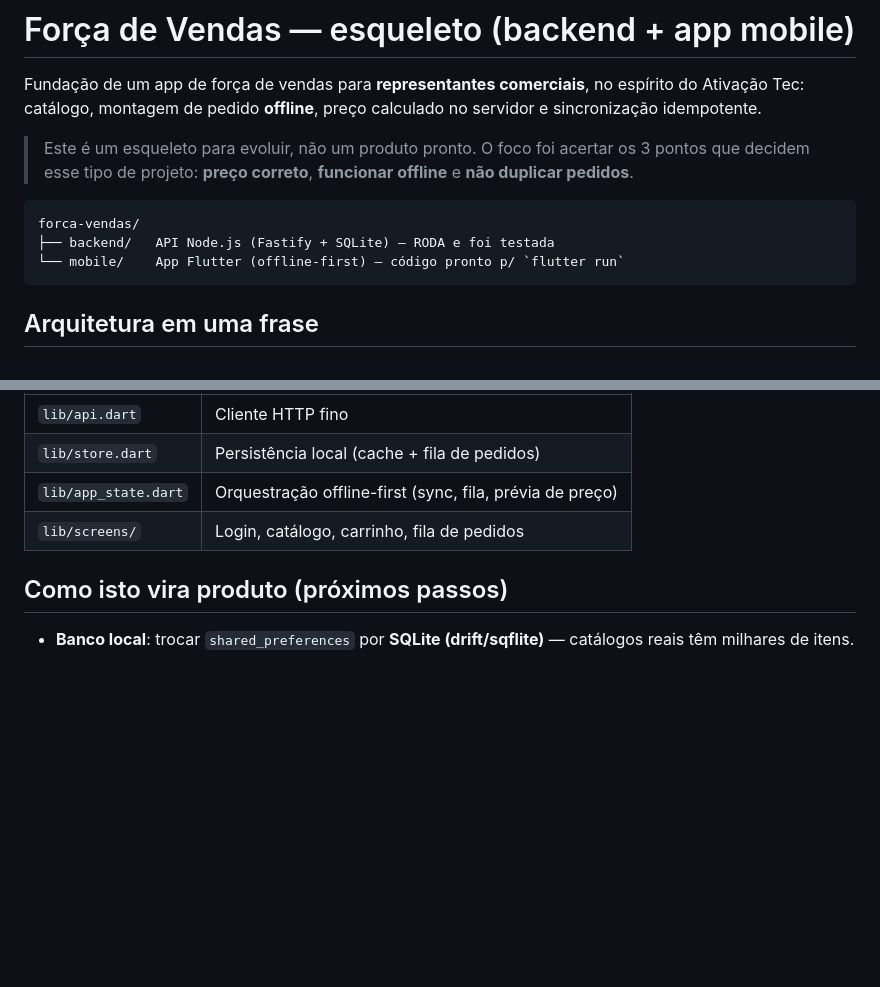
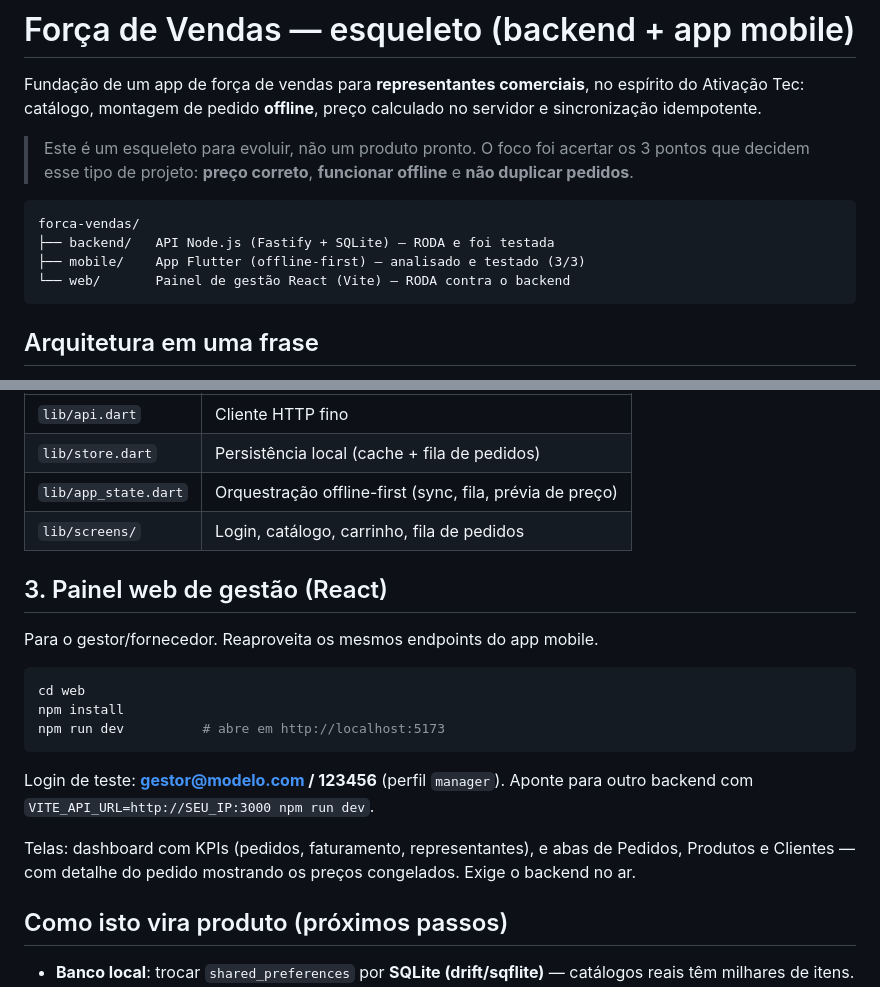
Before and after one commit to romaniolorep-collab/claude-code, a Markdown page: forca-vendas/README.md, 2 parts joined by grey strips. Drawn GitHub-style; blank space fills up the shorter version.

Commit message:
Update README with web management panel section
Co-Authored-By: Claude Opus 4.8 <noreply@anthropic.com>
Claude-Session: https://claude.ai/code/session_01DteBhxQ3bM2s2yQZcEr8zG

````diff
--- a/forca-vendas/README.md
+++ b/forca-vendas/README.md
@@ -11,7 +11,8 @@ calculado no servidor e sincronização idempotente.
 ```
 forca-vendas/
 ├── backend/   API Node.js (Fastify + SQLite) — RODA e foi testada
-└── mobile/    App Flutter (offline-first) — código pronto p/ `flutter run`
+├── mobile/    App Flutter (offline-first) — analisado e testado (3/3)
+└── web/       Painel de gestão React (Vite) — RODA contra o backend
 ```
 
 ## Arquitetura em uma frase
@@ -79,6 +80,23 @@ Estrutura:
 | `lib/app_state.dart` | Orquestração offline-first (sync, fila, prévia de preço) |
 | `lib/screens/` | Login, catálogo, carrinho, fila de pedidos |
 
+## 3. Painel web de gestão (React)
+
+Para o gestor/fornecedor. Reaproveita os mesmos endpoints do app mobile.
+
+```bash
+cd web
+npm install
+npm run dev          # abre em http://localhost:5173
+```
+
+Login de teste: **gestor@modelo.com / 123456** (perfil `manager`).
+Aponte para outro backend com `VITE_API_URL=http://SEU_IP:3000 npm run dev`.
+
+Telas: dashboard com KPIs (pedidos, faturamento, representantes), e abas de
+Pedidos, Produtos e Clientes — com detalhe do pedido mostrando os preços
+congelados. Exige o backend no ar.
+
 ## Como isto vira produto (próximos passos)
 
 - **Banco local**: trocar `shared_preferences` por **SQLite (drift/sqflite)** —
````
